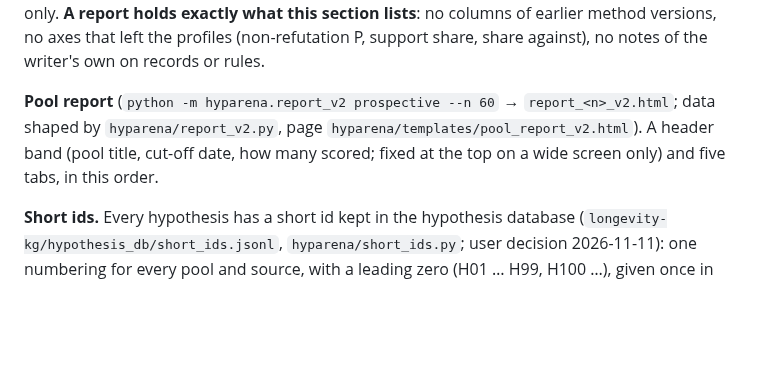
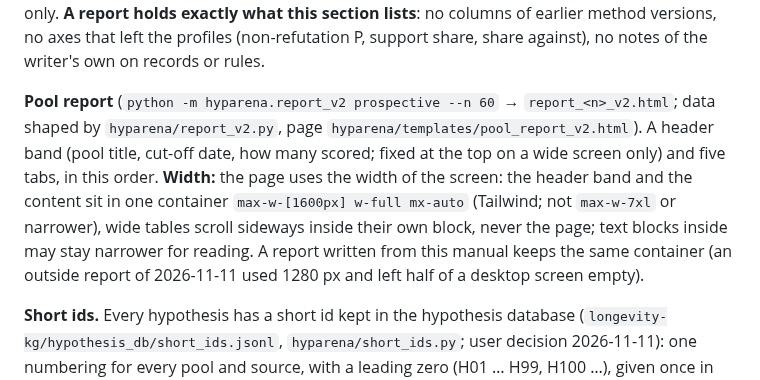
Before and after one commit to danrd/hyp-arena, a Markdown page: docs/method-v3-manual.md, the part around the change. Drawn GitHub-style; blank space fills up the shorter version.

Commit message:
Manual section 10: the report uses the screen width (one 1600 px container), wide tables scroll inside their block
Co-Authored-By: Claude Opus 5.5 <noreply@anthropic.com>
Claude-Session: https://claude.ai/code/session_015QaY8ytmuvLcGkMoUzgW7A

```diff
--- a/docs/method-v3-manual.md
+++ b/docs/method-v3-manual.md
@@ -460,7 +460,11 @@ writer's own on records or rules.
 
 **Pool report** (`python -m hyparena.report_v2 prospective --n 60` → `report_<n>_v2.html`; data shaped by
 `hyparena/report_v2.py`, page `hyparena/templates/pool_report_v2.html`). A header band (pool title, cut-off date, how many
-scored; fixed at the top on a wide screen only) and five tabs, in this order.
+scored; fixed at the top on a wide screen only) and five tabs, in this order. **Width:** the page uses the width of the
+screen: the header band and the content sit in one container `max-w-[1600px] w-full mx-auto` (Tailwind; not `max-w-7xl` or
+narrower), wide tables scroll sideways inside their own block, never the page; text blocks inside may stay narrower for
+reading. A report written from this manual keeps the same container (an outside report of 2026-11-11 used 1280 px and left
+half of a desktop screen empty).
 
 **Short ids.** Every hypothesis has a short id kept in the hypothesis database (`longevity-kg/hypothesis_db/short_ids.jsonl`,
 `hyparena/short_ids.py`; user decision 2026-11-11): one numbering for every pool and source, with a leading zero (H01 … H99,
```
